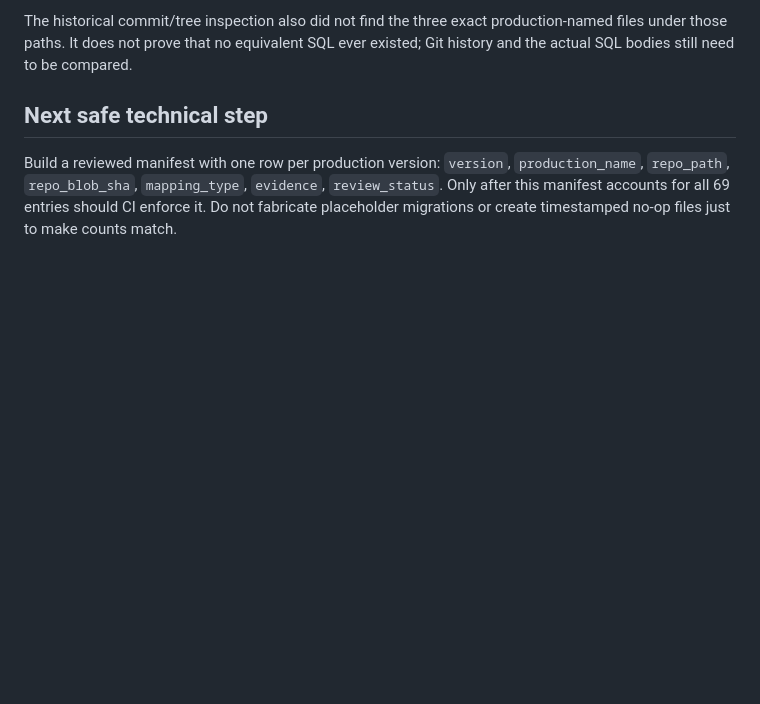
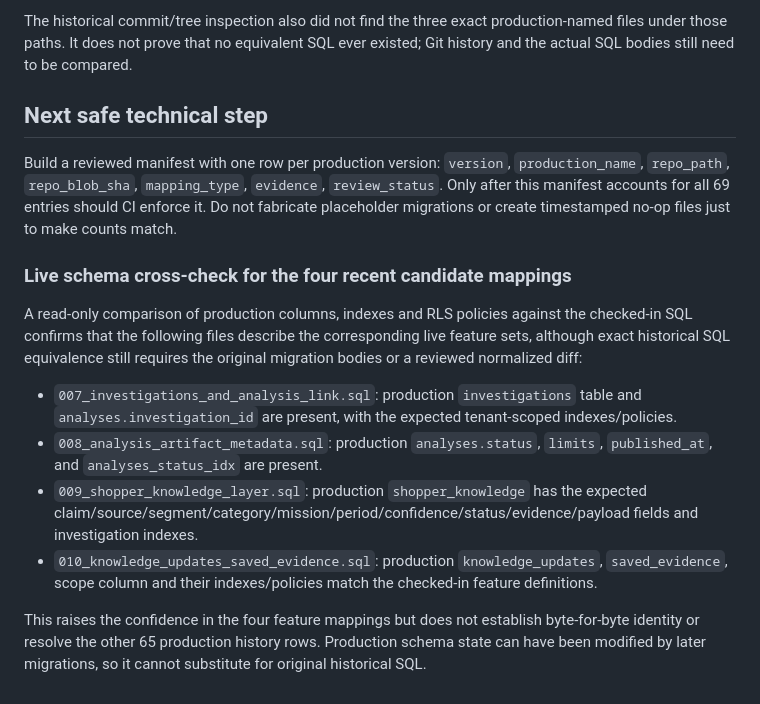
Before and after one commit to PauloRafaeldeMouraPaes/shopplosion-pulse, a Markdown page: docs/database/migration-lineage-reconciliation.md, the part around the change. GitHub-like rendering; blank space fills up the shorter version.

Commit message:
docs(db): cross-check mapped migrations against live schema

```diff
--- a/docs/database/migration-lineage-reconciliation.md
+++ b/docs/database/migration-lineage-reconciliation.md
@@ -86,3 +86,15 @@ The historical commit/tree inspection also did not find the three exact producti
 ## Next safe technical step
 
 Build a reviewed manifest with one row per production version: `version`, `production_name`, `repo_path`, `repo_blob_sha`, `mapping_type`, `evidence`, `review_status`. Only after this manifest accounts for all 69 entries should CI enforce it. Do not fabricate placeholder migrations or create timestamped no-op files just to make counts match.
+
+
+### Live schema cross-check for the four recent candidate mappings
+
+A read-only comparison of production columns, indexes and RLS policies against the checked-in SQL confirms that the following files describe the corresponding live feature sets, although exact historical SQL equivalence still requires the original migration bodies or a reviewed normalized diff:
+
+- `007_investigations_and_analysis_link.sql`: production `investigations` table and `analyses.investigation_id` are present, with the expected tenant-scoped indexes/policies.
+- `008_analysis_artifact_metadata.sql`: production `analyses.status`, `limits`, `published_at`, and `analyses_status_idx` are present.
+- `009_shopper_knowledge_layer.sql`: production `shopper_knowledge` has the expected claim/source/segment/category/mission/period/confidence/status/evidence/payload fields and investigation indexes.
+- `010_knowledge_updates_saved_evidence.sql`: production `knowledge_updates`, `saved_evidence`, scope column and their indexes/policies match the checked-in feature definitions.
+
+This raises the confidence in the four feature mappings but does not establish byte-for-byte identity or resolve the other 65 production history rows. Production schema state can have been modified by later migrations, so it cannot substitute for original historical SQL.
```
